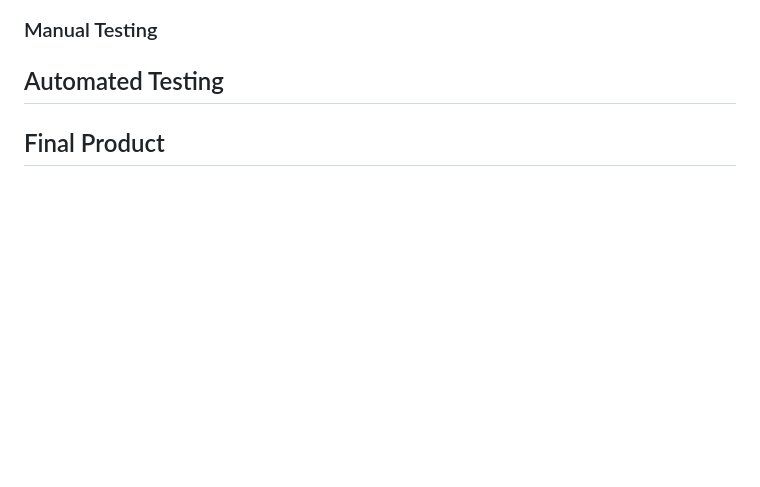
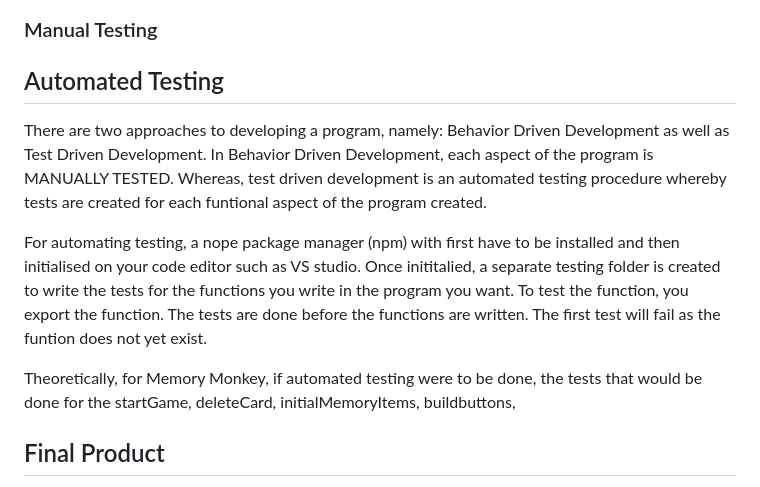
Before and after one commit to Analisa1984/memory-monkey, a Markdown page: README.md, the part around the change. Drawn GitHub-style; blank space fills up the shorter version.

Commit message:
Add Automated testing procedure theorectical.

```diff
--- a/README.md
+++ b/README.md
@@ -137,6 +137,12 @@ Accessibility Errors:
 
 ## Automated Testing
 
+There are two approaches to developing a program, namely: Behavior Driven Development as well as Test Driven Development. In Behavior Driven Development, each aspect of the program is MANUALLY TESTED. Whereas, test driven development is an automated testing procedure whereby tests are created for each funtional aspect of the program created.
+
+For automating testing, a nope package manager (npm) with first have to be installed and then initialised on your code editor such as VS studio. Once inititalied, a separate testing folder is created to write the tests for the functions you write in the program you want. To test the function, you export the function. The tests are done before the functions are written. The first test will fail as the funtion does not yet exist.
+
+Theoretically, for Memory Monkey, if automated testing were to be done, the tests that would be done for the startGame, deleteCard, initialMemoryItems, buildbuttons,
+
 ## Final Product
 
 This product (Memory Monkey game) was designed to meet the goals of both the business as well as the potential users.
```
